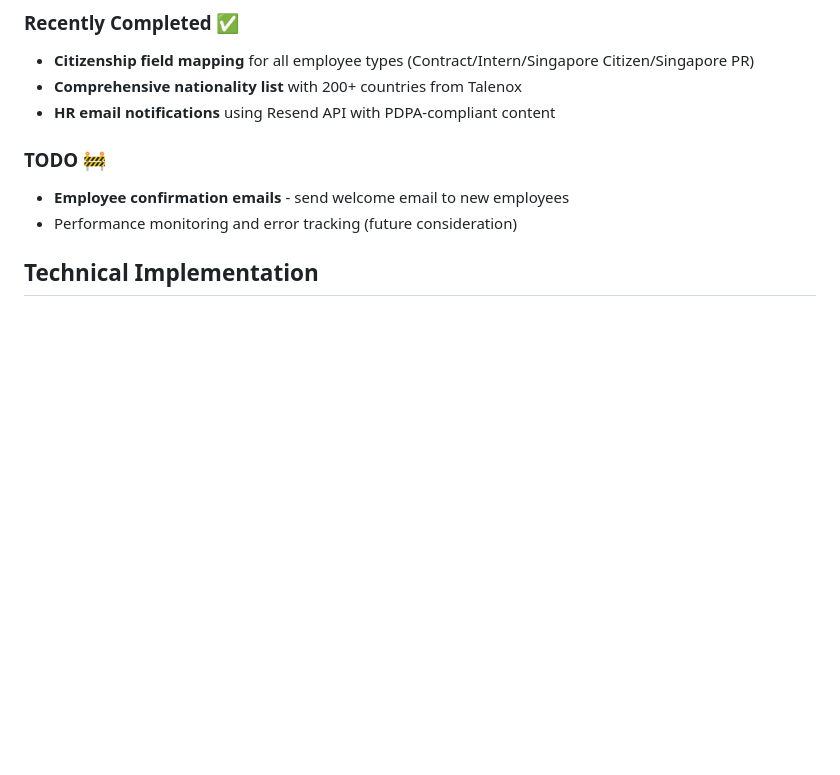
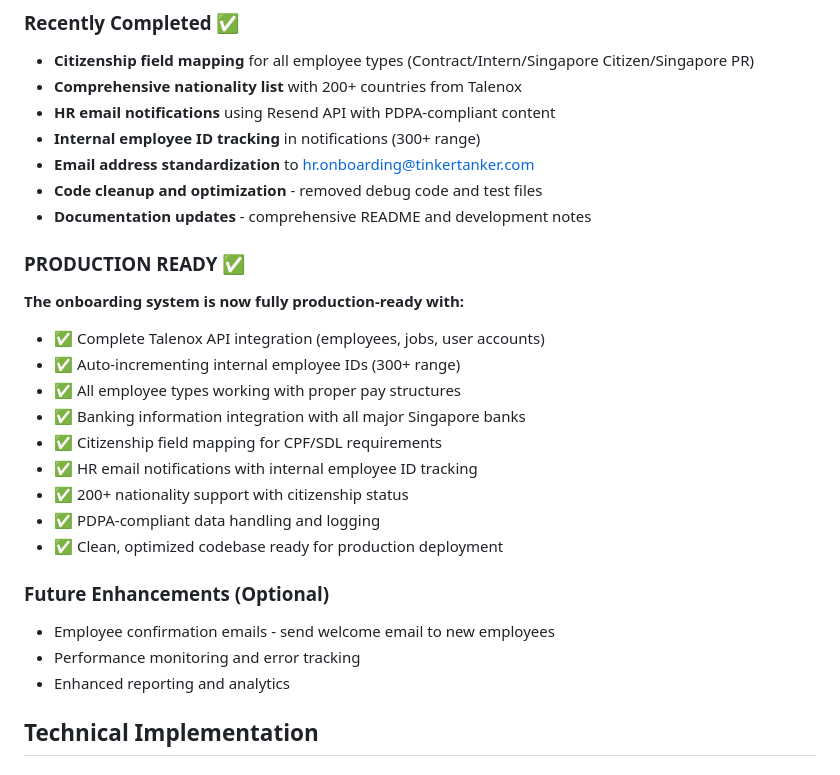
Before and after one commit to tinkertanker/talenox-adder-node, a Markdown page: CLAUDE.md, the part around the change. GitHub-like rendering; blank space fills up the shorter version.

```diff
--- a/CLAUDE.md
+++ b/CLAUDE.md
@@ -48,10 +48,27 @@ This project creates a simplified onboarding form for Tinkercademy employees tha
 - **Citizenship field mapping** for all employee types (Contract/Intern/Singapore Citizen/Singapore PR)
 - **Comprehensive nationality list** with 200+ countries from Talenox
 - **HR email notifications** using Resend API with PDPA-compliant content
+- **Internal employee ID tracking** in notifications (300+ range)
+- **Email address standardization** to hr.onboarding@tinkertanker.com
+- **Code cleanup and optimization** - removed debug code and test files
+- **Documentation updates** - comprehensive README and development notes
 
-### TODO 🚧
-- **Employee confirmation emails** - send welcome email to new employees
-- Performance monitoring and error tracking (future consideration)
+### PRODUCTION READY ✅
+**The onboarding system is now fully production-ready with:**
+- ✅ Complete Talenox API integration (employees, jobs, user accounts)
+- ✅ Auto-incrementing internal employee IDs (300+ range)
+- ✅ All employee types working with proper pay structures
+- ✅ Banking information integration with all major Singapore banks
+- ✅ Citizenship field mapping for CPF/SDL requirements
+- ✅ HR email notifications with internal employee ID tracking
+- ✅ 200+ nationality support with citizenship status
+- ✅ PDPA-compliant data handling and logging
+- ✅ Clean, optimized codebase ready for production deployment
+
+### Future Enhancements (Optional)
+- Employee confirmation emails - send welcome email to new employees
+- Performance monitoring and error tracking
+- Enhanced reporting and analytics
 
 ## Technical Implementation
 
```
Also changed, not shown: README.md (+59 -45 lines).
